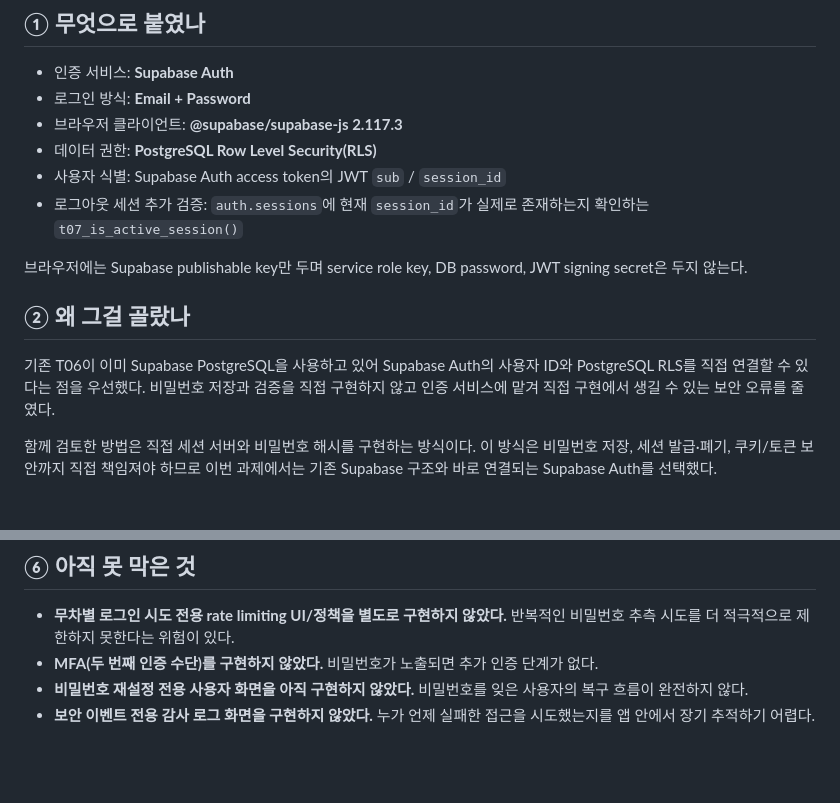
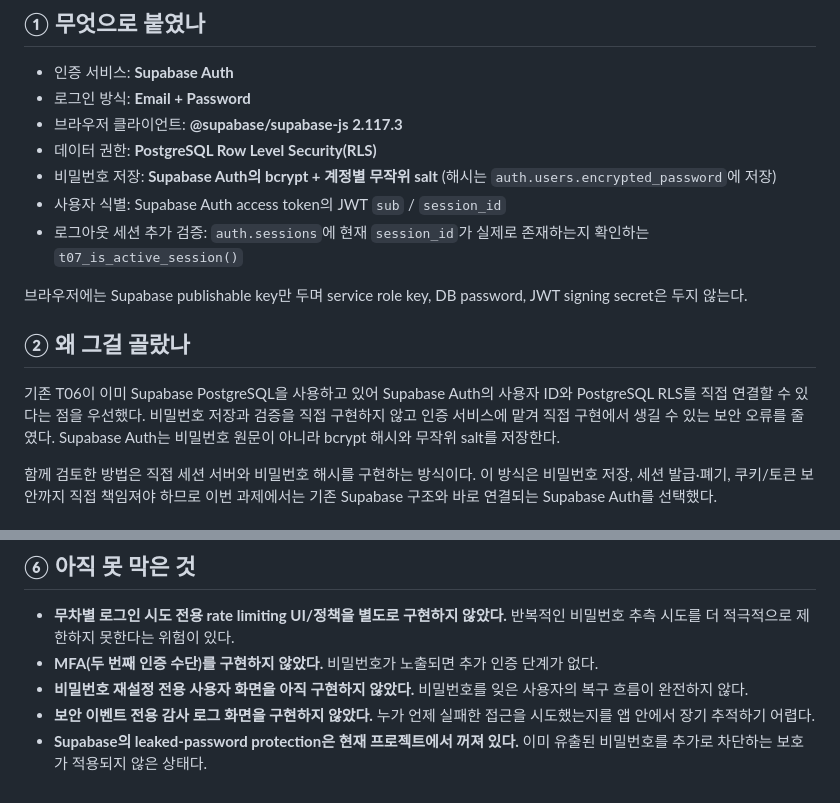
Before and after one commit to dfdfewqk/ALEPH-7-, a Markdown page: docs/T07_AUTH_IMPLEMENTATION_REPORT.md, 2 parts joined by grey strips. GitHub-like rendering; blank space fills up the shorter version.

Commit message:
document bcrypt password storage and current auth limitation

```diff
--- a/docs/T07_AUTH_IMPLEMENTATION_REPORT.md
+++ b/docs/T07_AUTH_IMPLEMENTATION_REPORT.md
@@ -10,6 +10,7 @@
 - 로그인 방식: **Email + Password**
 - 브라우저 클라이언트: **@supabase/supabase-js 2.117.3**
 - 데이터 권한: **PostgreSQL Row Level Security(RLS)**
+- 비밀번호 저장: **Supabase Auth의 bcrypt + 계정별 무작위 salt** (해시는 `auth.users.encrypted_password`에 저장)
 - 사용자 식별: Supabase Auth access token의 JWT `sub` / `session_id`
 - 로그아웃 세션 추가 검증: `auth.sessions`에 현재 `session_id`가 실제로 존재하는지 확인하는 `t07_is_active_session()`
 
@@ -17,7 +18,7 @@
 
 ## ② 왜 그걸 골랐나
 
-기존 T06이 이미 Supabase PostgreSQL을 사용하고 있어 Supabase Auth의 사용자 ID와 PostgreSQL RLS를 직접 연결할 수 있다는 점을 우선했다. 비밀번호 저장과 검증을 직접 구현하지 않고 인증 서비스에 맡겨 직접 구현에서 생길 수 있는 보안 오류를 줄였다.
+기존 T06이 이미 Supabase PostgreSQL을 사용하고 있어 Supabase Auth의 사용자 ID와 PostgreSQL RLS를 직접 연결할 수 있다는 점을 우선했다. 비밀번호 저장과 검증을 직접 구현하지 않고 인증 서비스에 맡겨 직접 구현에서 생길 수 있는 보안 오류를 줄였다. Supabase Auth는 비밀번호 원문이 아니라 bcrypt 해시와 무작위 salt를 저장한다.
 
 함께 검토한 방법은 직접 세션 서버와 비밀번호 해시를 구현하는 방식이다. 이 방식은 비밀번호 저장, 세션 발급·폐기, 쿠키/토큰 보안까지 직접 책임져야 하므로 이번 과제에서는 기존 Supabase 구조와 바로 연결되는 Supabase Auth를 선택했다.
 
@@ -106,3 +107,4 @@
 - **MFA(두 번째 인증 수단)를 구현하지 않았다.** 비밀번호가 노출되면 추가 인증 단계가 없다.
 - **비밀번호 재설정 전용 사용자 화면을 아직 구현하지 않았다.** 비밀번호를 잊은 사용자의 복구 흐름이 완전하지 않다.
 - **보안 이벤트 전용 감사 로그 화면을 구현하지 않았다.** 누가 언제 실패한 접근을 시도했는지를 앱 안에서 장기 추적하기 어렵다.
+- **Supabase의 leaked-password protection은 현재 프로젝트에서 꺼져 있다.** 이미 유출된 비밀번호를 추가로 차단하는 보호가 적용되지 않은 상태다.
```
